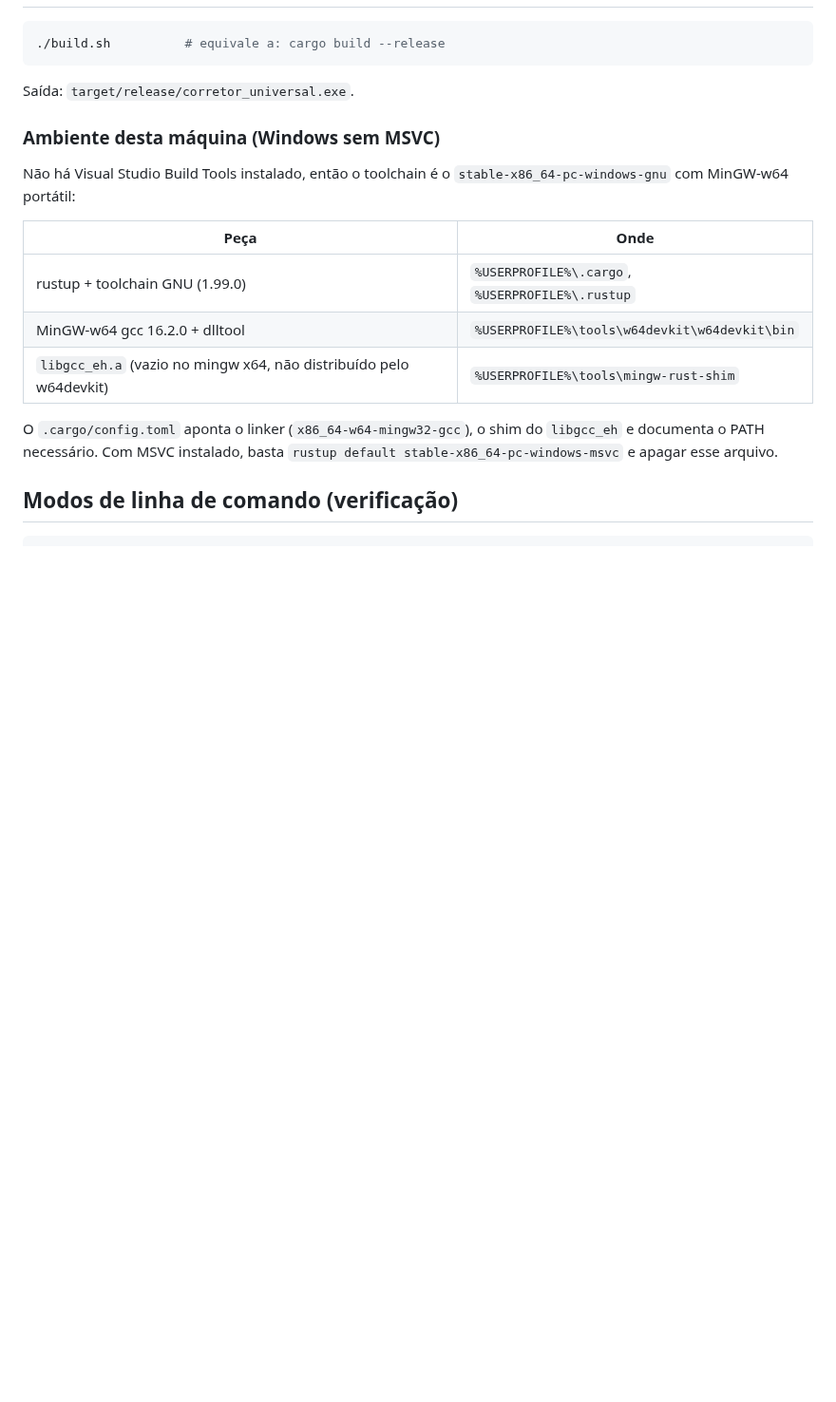
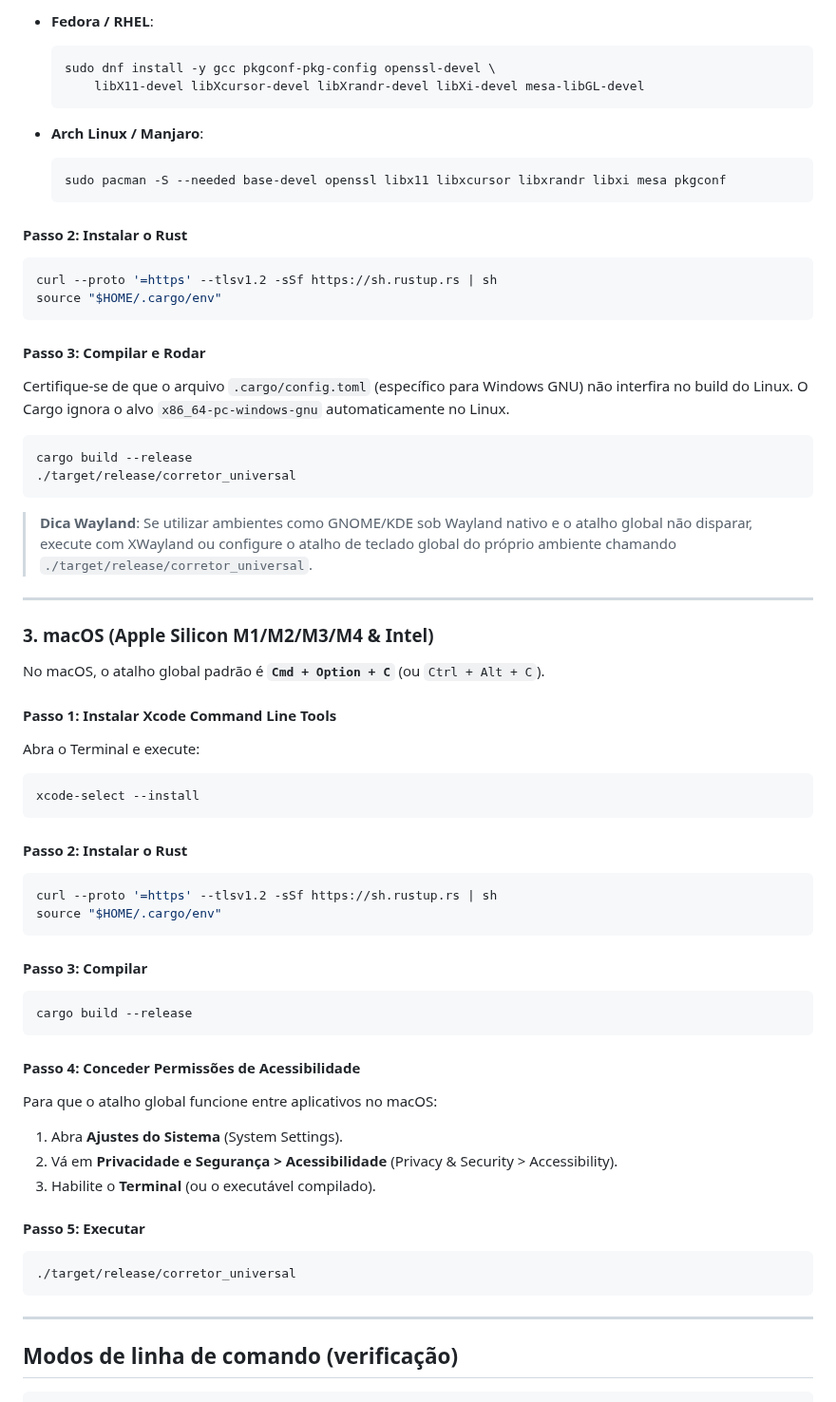
Before and after one commit to osmarjberaldo/corretor_universal, a Markdown page: README.md, the part around one of its changes. Shown at 95% size. Rendered like a GitHub page; blank space fills up the shorter version.

````diff
--- a/README.md
+++ b/README.md
@@ -64,24 +151,65 @@ a mesma barra.
+- **Fedora / RHEL**:
+  ```bash
+  sudo dnf install -y gcc pkgconf-pkg-config openssl-devel \
+      libX11-devel libXcursor-devel libXrandr-devel libXi-devel mesa-libGL-devel
+  ```
+
+- **Arch Linux / Manjaro**:
+  ```bash
+  sudo pacman -S --needed base-devel openssl libx11 libxcursor libxrandr libxi mesa pkgconf
+  ```
+
+#### Passo 2: Instalar o Rust
+```bash
+curl --proto '=https' --tlsv1.2 -sSf https://sh.rustup.rs | sh
+source "$HOME/.cargo/env"
+```
+
+#### Passo 3: Compilar e Rodar
+Certifique-se de que o arquivo `.cargo/config.toml` (específico para Windows GNU) não interfira no build do Linux. O Cargo ignora o alvo `x86_64-pc-windows-gnu` automaticamente no Linux.
 
 ```bash
-./build.sh          # equivale a: cargo build --release
+cargo build --release
+./target/release/corretor_universal
 ```
 
-Saída: `target/release/corretor_universal.exe`.
+> **Dica Wayland**: Se utilizar ambientes como GNOME/KDE sob Wayland nativo e o atalho global não disparar, execute com XWayland ou configure o atalho de teclado global do próprio ambiente chamando `./target/release/corretor_universal`.
 
-### Ambiente desta máquina (Windows sem MSVC)
+---
 
-Não há Visual Studio Build Tools instalado, então o toolchain é o
-`stable-x86_64-pc-windows-gnu` com MinGW-w64 portátil:
+### 3. macOS (Apple Silicon M1/M2/M3/M4 & Intel)
 
-| Peça | Onde |
-| --- | --- |
-| rustup + toolchain GNU (1.99.0) | `%USERPROFILE%\.cargo`, `%USERPROFILE%\.rustup` |
-| MinGW-w64 gcc 16.2.0 + dlltool | `%USERPROFILE%\tools\w64devkit\w64devkit\bin` |
-| `libgcc_eh.a` (vazio no mingw x64, não distribuído pelo w64devkit) | `%USERPROFILE%\tools\mingw-rust-shim` |
+No macOS, o atalho global padrão é **`Cmd + Option + C`** (ou `Ctrl + Alt + C`).
 
-O `.cargo/config.toml` aponta o linker (`x86_64-w64-mingw32-gcc`), o shim do
-`libgcc_eh` e documenta o PATH necessário. Com MSVC instalado, basta
-`rustup default stable-x86_64-pc-windows-msvc` e apagar esse arquivo.
+#### Passo 1: Instalar Xcode Command Line Tools
+Abra o Terminal e execute:
+```bash
+xcode-select --install
+```
+
+#### Passo 2: Instalar o Rust
+```bash
+curl --proto '=https' --tlsv1.2 -sSf https://sh.rustup.rs | sh
+source "$HOME/.cargo/env"
+```
+
+#### Passo 3: Compilar
+```bash
+cargo build --release
+```
+
+#### Passo 4: Conceder Permissões de Acessibilidade
+Para que o atalho global funcione entre aplicativos no macOS:
+1. Abra **Ajustes do Sistema** (System Settings).
+2. Vá em **Privacidade e Segurança > Acessibilidade** (Privacy & Security > Accessibility).
+3. Habilite o **Terminal** (ou o executável compilado).
+
+#### Passo 5: Executar
+```bash
+./target/release/corretor_universal
+```
+
+---
 
 ## Modos de linha de comando (verificação)
 
````
Also changed, not shown: other parts of README.md (+97 -10 lines), icone.png (added), 15 other files.
